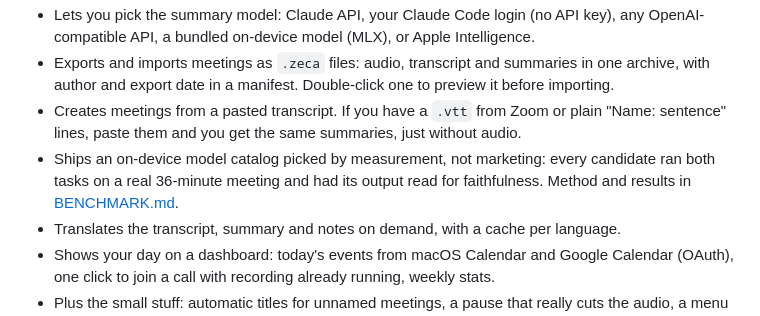
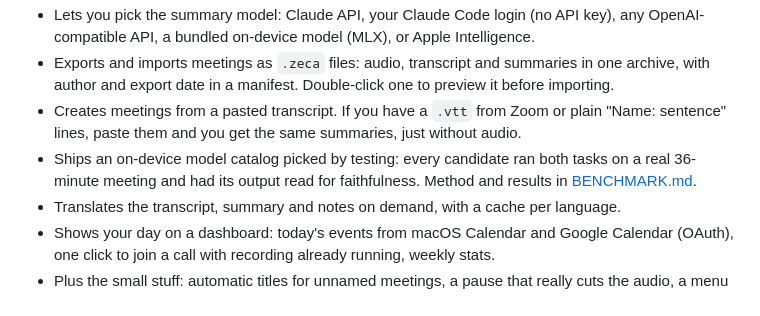
Before and after one commit to eduardoborges/zeca, a Markdown page: README.md, the part around one of its changes. Drawn GitHub-style.

Commit message:
feat(readme): update title with emoji and refine description for clarity

```diff
--- a/README.md
+++ b/README.md
@@ -22,7 +22,7 @@
 - Lets you pick the summary model: Claude API, your Claude Code login (no API key), any OpenAI-compatible API, a bundled on-device model (MLX), or Apple Intelligence.
 - Exports and imports meetings as `.zeca` files: audio, transcript and summaries in one archive, with author and export date in a manifest. Double-click one to preview it before importing.
 - Creates meetings from a pasted transcript. If you have a `.vtt` from Zoom or plain "Name: sentence" lines, paste them and you get the same summaries, just without audio.
-- Ships an on-device model catalog picked by measurement, not marketing: every candidate ran both tasks on a real 36-minute meeting and had its output read for faithfulness. Method and results in [BENCHMARK.md](BENCHMARK.md).
+- Ships an on-device model catalog picked by testing: every candidate ran both tasks on a real 36-minute meeting and had its output read for faithfulness. Method and results in [BENCHMARK.md](BENCHMARK.md).
 - Translates the transcript, summary and notes on demand, with a cache per language.
 - Shows your day on a dashboard: today's events from macOS Calendar and Google Calendar (OAuth), one click to join a call with recording already running, weekly stats.
 - Plus the small stuff: automatic titles for unnamed meetings, a pause that really cuts the audio, a menu bar timer with controls, and a warning when your mic and speakers are different devices (echo cancellation only works well on the same device).
```
Also changed, not shown: other parts of README.md (+3 -3 lines), BENCHMARK.md (+86 -83 lines).
